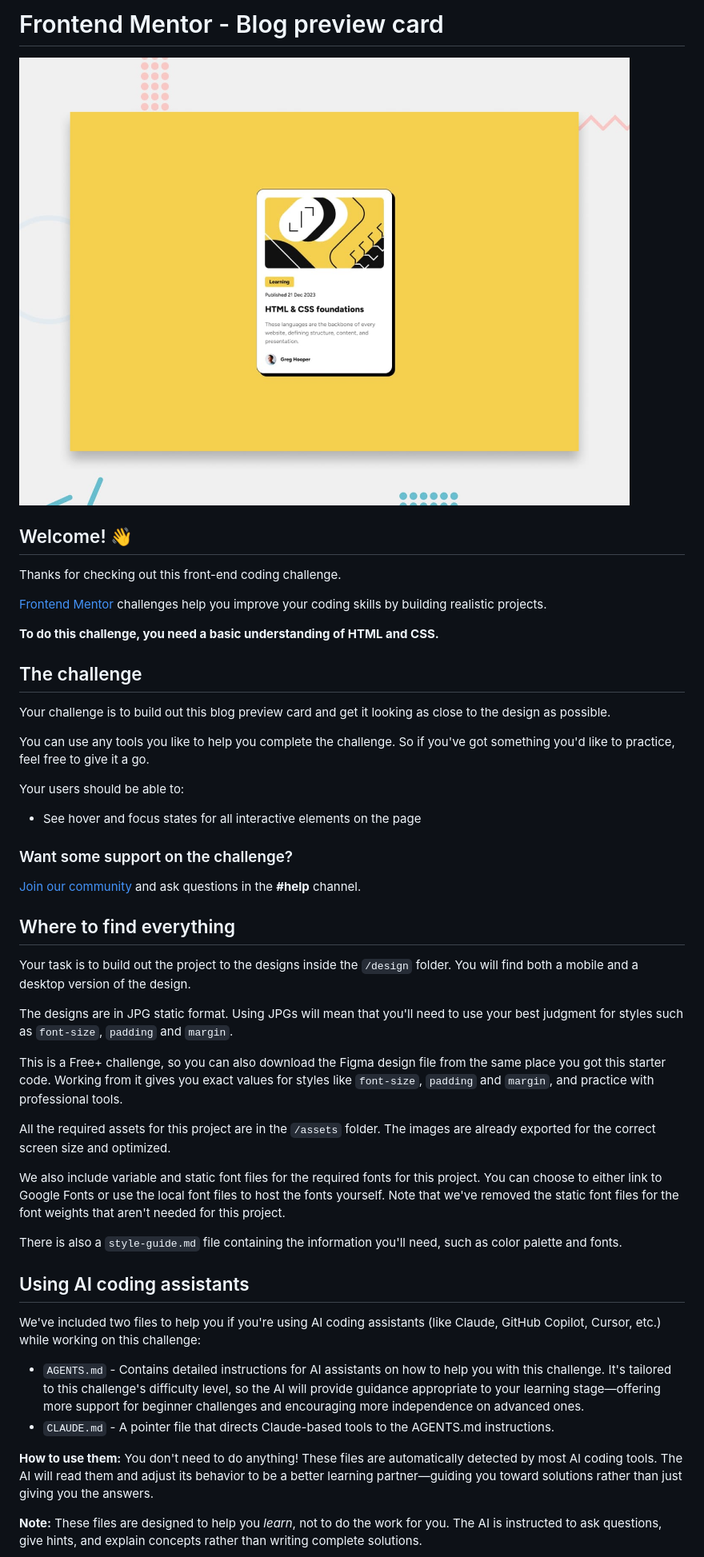
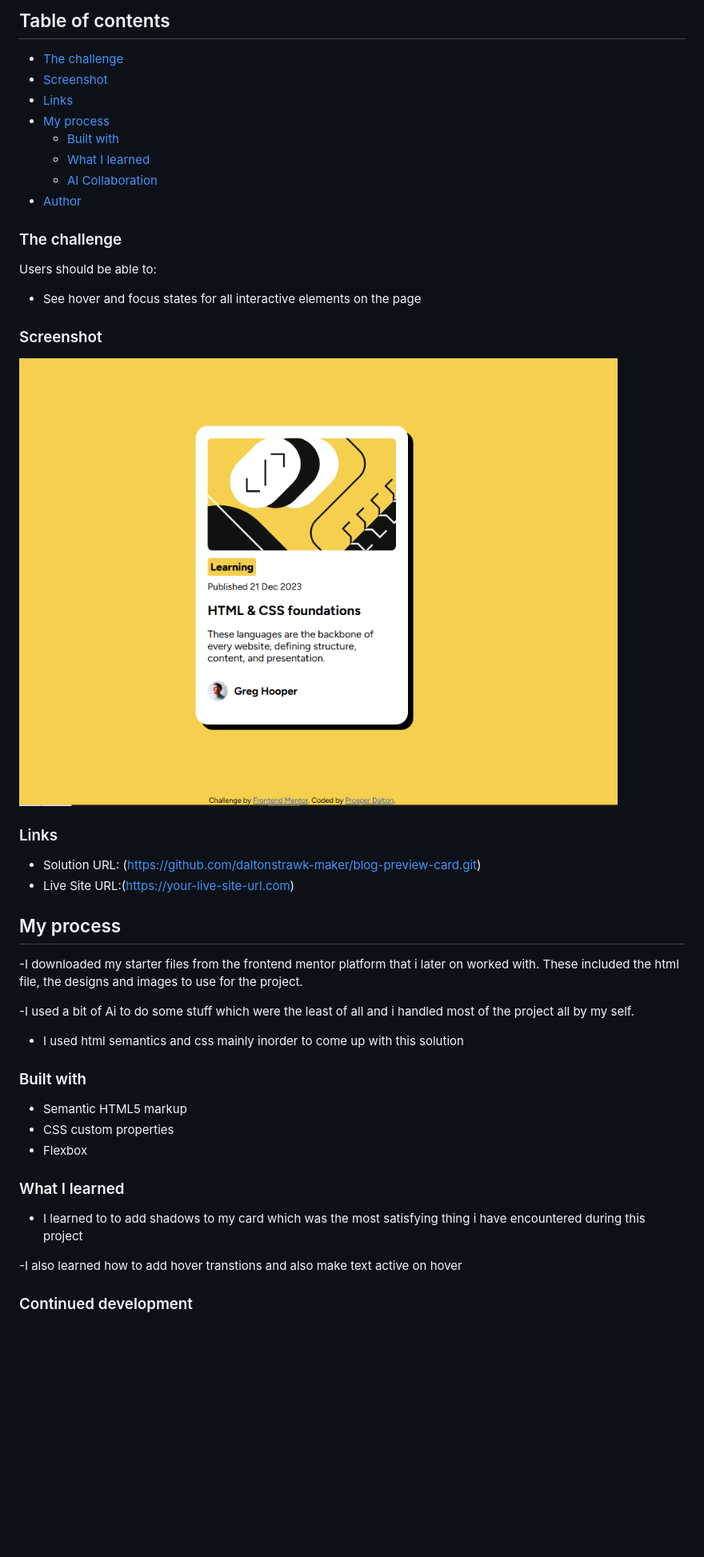
Before and after one commit to daltonstrawk-maker/blog-preview-card, a Markdown page: README.md, the part around one of its changes. Shown at 80% size. Rendered like a GitHub page; pictures changed too: assets/images/image.png (added); blank space fills up the shorter version.

Commit message:
Edited readme.md file
Add screenshot for my solution

```diff
--- a/README.md
+++ b/README.md
@@ -1,51 +1,48 @@
-# Frontend Mentor - Blog preview card
+## Table of contents
 
-![Design preview for the Blog preview card coding challenge](./preview.jpg)
+- [The challenge](#the-challenge)
+- [Screenshot](#screenshot)
+- [Links](#links)
+- [My process](#my-process)
+  - [Built with](#built-with)
+  - [What I learned](#what-i-learned)
+  - [AI Collaboration](#ai-collaboration)
+- [Author](#author)
 
-## Welcome! 👋
+### The challenge
 
-Thanks for checking out this front-end coding challenge.
-
-[Frontend Mentor](https://www.frontendmentor.io) challenges help you improve your coding skills by building realistic projects.
-
-**To do this challenge, you need a basic understanding of HTML and CSS.**
-
-## The challenge
-
-Your challenge is to build out this blog preview card and get it looking as close to the design as possible.
-
-You can use any tools you like to help you complete the challenge. So if you've got something you'd like to practice, feel free to give it a go.
-
-Your users should be able to:
+Users should be able to:
 
 - See hover and focus states for all interactive elements on the page
 
-### Want some support on the challenge?
+### Screenshot
 
-[Join our community](https://www.frontendmentor.io/community) and ask questions in the **#help** channel.
+![](./assets/images/image.png)
 
-## Where to find everything
+### Links
 
-Your task is to build out the project to the designs inside the `/design` folder. You will find both a mobile and a desktop version of the design.
+- Solution URL: (https://github.com/daltonstrawk-maker/blog-preview-card.git)
+- Live Site URL:(https://your-live-site-url.com)
 
-The designs are in JPG static format. Using JPGs will mean that you'll need to use your best judgment for styles such as `font-size`, `padding` and `margin`.
+## My process
 
-This is a Free+ challenge, so you can also download the Figma design file from the same place you got this starter code. Working from it gives you exact values for styles like `font-size`, `padding` and `margin`, and practice with professional tools.
+-I downloaded my starter files from the frontend mentor platform that i later on worked with. These included the html file, the designs and images to use for the project.
 
-All the required assets for this project are in the `/assets` folder. The images are already exported for the correct screen size and optimized.
+-I used a bit of Ai to do some stuff which were the least of all and i handled most of the project all by my self.
 
-We also include variable and static font files for the required fonts for this project. You can choose to either link to Google Fonts or use the local font files to host the fonts yourself. Note that we've removed the static font files for the font weights that aren't needed for this project.
+- I used html semantics and css mainly inorder to come up with this solution
 
-There is also a `style-guide.md` file containing the information you'll need, such as color palette and fonts.
+### Built with
 
-## Using AI coding assistants
+- Semantic HTML5 markup
+- CSS custom properties
+- Flexbox
 
-We've included two files to help you if you're using AI coding assistants (like Claude, GitHub Copilot, Cursor, etc.) while working on this challenge:
+### What I learned
 
-- `AGENTS.md` - Contains detailed instructions for AI assistants on how to help you with this challenge. It's tailored to this challenge's difficulty level, so the AI will provide guidance appropriate to your learning stage—offering more support for beginner challenges and encouraging more independence on advanced ones.
-- `CLAUDE.md` - A pointer file that directs Claude-based tools to the AGENTS.md instructions.
+- I learned to to add shadows to my card which was the most satisfying thing i have encountered during this project
 
-**How to use them:** You don't need to do anything! These files are automatically detected by most AI coding tools. The AI will read them and adjust its behavior to be a better learning partner—guiding you toward solutions rather than just giving you the answers.
+-I also learned how to add hover transtions and also make text active on hover
 
-**Note:** These files are designed to help you *learn*, not to do the work for you. The AI is instructed to ask questions, give hints, and explain concepts rather than writing complete solutions.
+### Continued development
 
```
Also changed, not shown: other parts of README.md (+9 -49 lines).
